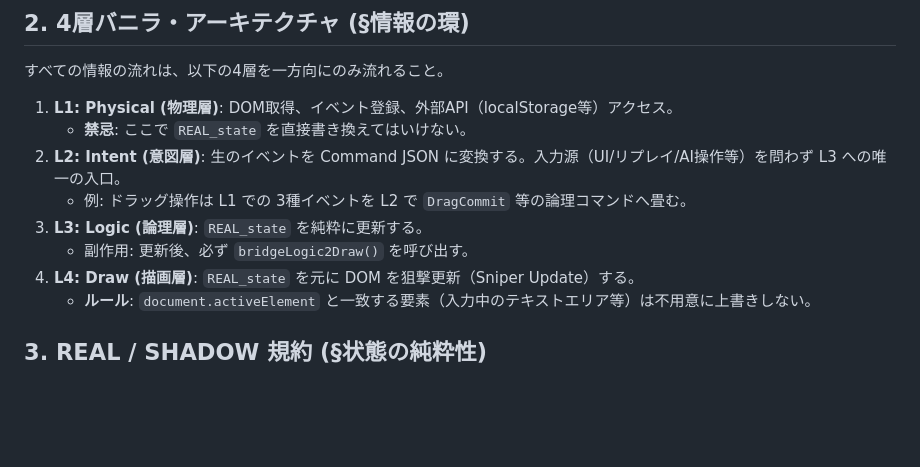
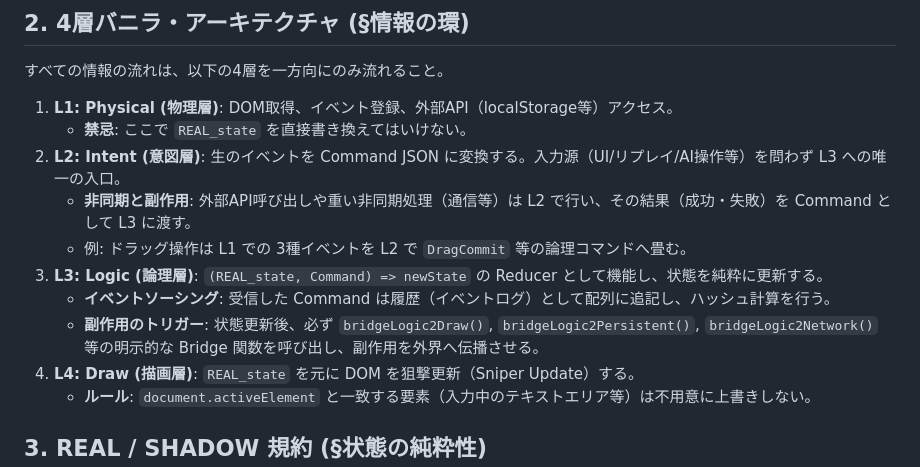
Before and after one commit to AoyamaRito/ai-desk, a Markdown page: AI_NATIVE_MASTER_BIBLE.md, the part around the change. GitHub-like rendering; blank space fills up the shorter version.

Commit message:
docs: clarify Async handling in L2, Reducer/EventSourcing in L3, and specify explicit Bridges

```diff
--- a/AI_NATIVE_MASTER_BIBLE.md
+++ b/AI_NATIVE_MASTER_BIBLE.md
@@ -36,9 +36,11 @@ JSファイルは必ず以下のタグでセクション（機能の塊）を区
 1. **L1: Physical (物理層)**: DOM取得、イベント登録、外部API（localStorage等）アクセス。
    - **禁忌**: ここで `REAL_state` を直接書き換えてはいけない。
 2. **L2: Intent (意図層)**: 生のイベントを Command JSON に変換する。入力源（UI/リプレイ/AI操作等）を問わず L3 への唯一の入口。
+   - **非同期と副作用**: 外部API呼び出しや重い非同期処理（通信等）は L2 で行い、その結果（成功・失敗）を Command として L3 に渡す。
    - 例: ドラッグ操作は L1 での 3種イベントを L2 で `DragCommit` 等の論理コマンドへ畳む。
-3. **L3: Logic (論理層)**: `REAL_state` を純粋に更新する。
-   - 副作用: 更新後、必ず `bridgeLogic2Draw()` を呼び出す。
+3. **L3: Logic (論理層)**: `(REAL_state, Command) => newState` の Reducer として機能し、状態を純粋に更新する。
+   - **イベントソーシング**: 受信した Command は履歴（イベントログ）として配列に追記し、ハッシュ計算を行う。
+   - **副作用のトリガー**: 状態更新後、必ず `bridgeLogic2Draw()`, `bridgeLogic2Persistent()`, `bridgeLogic2Network()` 等の明示的な Bridge 関数を呼び出し、副作用を外界へ伝播させる。
 4. **L4: Draw (描画層)**: `REAL_state` を元に DOM を狙撃更新（Sniper Update）する。
    - **ルール**: `document.activeElement` と一致する要素（入力中のテキストエリア等）は不用意に上書きしない。
 
```
